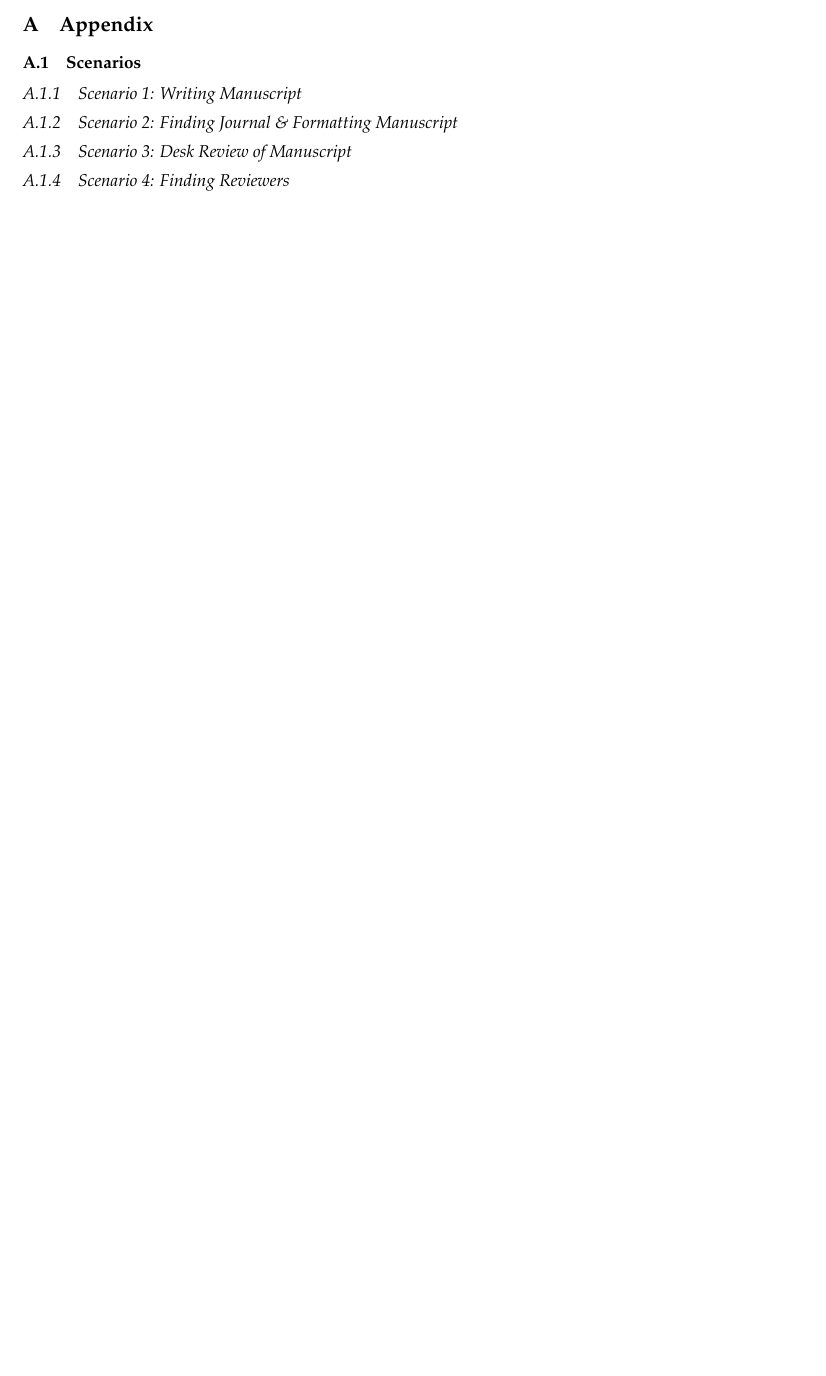
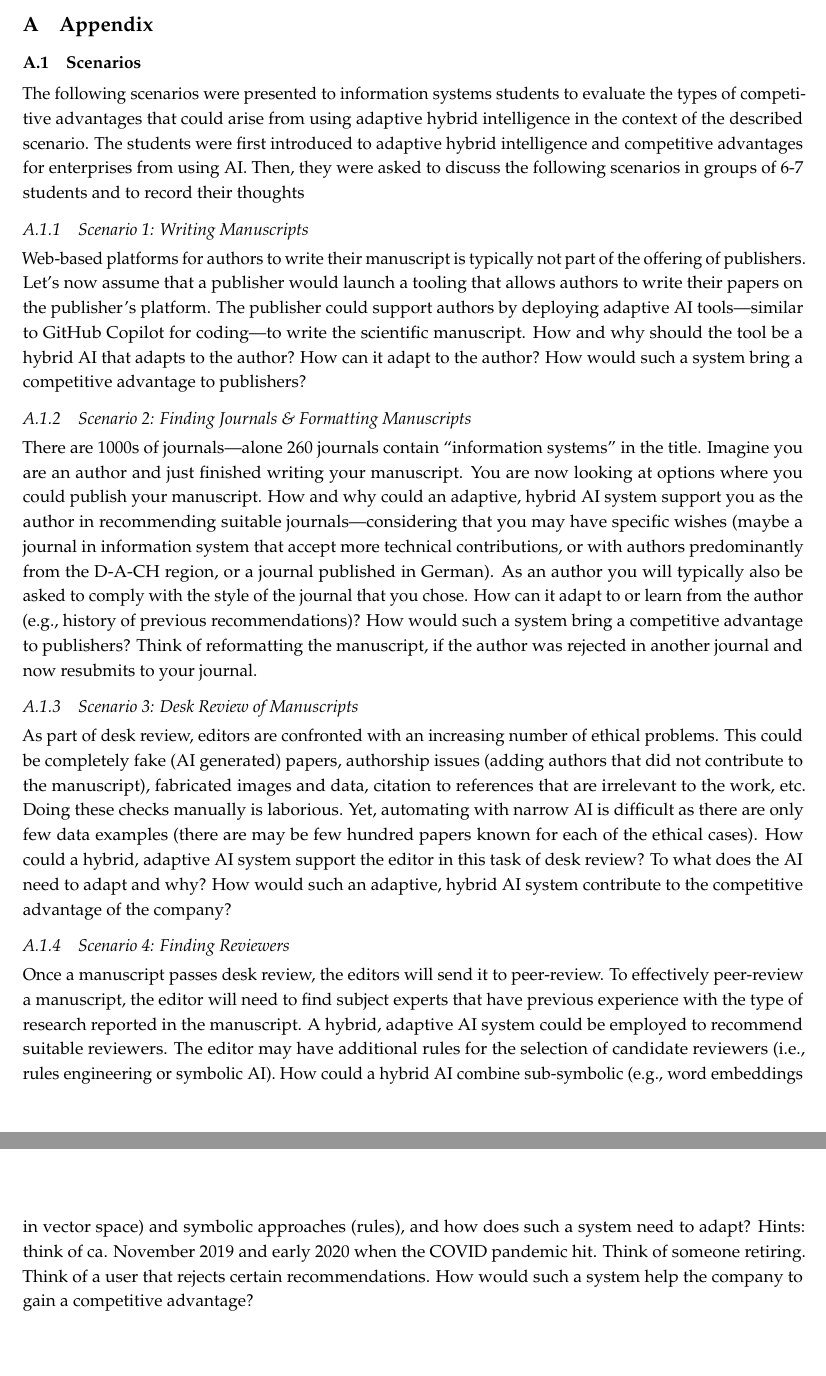
Before and after one commit to rordi/emerging-2023, a LaTeX document (paper/paper.tex, which reads paper/content/99_appendix.tex): part of page 17 of 17 before the commit and two parts of pages 17 and 18 of 18 after it, the two joined at a grey line, cut so that both start at the same text, the shorter picture padded with empty space. Compiled offline with pdfLaTeX.

Commit message:
redraw bpmn diagram in camunda, add scenarios to appendix

```diff
--- a/paper/content/99_appendix.tex
+++ b/paper/content/99_appendix.tex
@@ -2,11 +2,54 @@
 
 \subsection{Scenarios}
 
+The following scenarios were presented to information systems students to evaluate the types of
+competitive advantages that could arise from using adaptive hybrid intelligence in the context
+of the described scenario. The students were first introduced to adaptive hybrid intelligence and
+competitive advantages for enterprises from using AI. Then, they were asked to discuss the following
+scenarios in groups of 6-7 students and to record their thoughts
 
-\subsubsection{Scenario 1: Writing Manuscript}
 
-\subsubsection{Scenario 2: Finding Journal \& Formatting Manuscript}
+\subsubsection{Scenario 1: Writing Manuscripts}
 
-\subsubsection{Scenario 3: Desk Review of Manuscript}
+Web-based platforms for authors to write their manuscript is typically not part of the offering of
+publishers. Let's now assume that a publisher would launch a tooling that allows authors to write
+their papers on the publisher's platform. The publisher could support authors by deploying adaptive
+AI tools---similar to GitHub Copilot for coding---to write the scientific manuscript. How and why
+should the tool be a hybrid AI that adapts to the author? How can it adapt to the author? How would
+such a system bring a competitive advantage to publishers?
+
+
+\subsubsection{Scenario 2: Finding Journals \& Formatting Manuscripts}
+
+There are 1000s of journals---alone 260 journals contain “information systems” in the title. Imagine
+you are an author and just finished writing your manuscript. You are now looking at options where you
+could publish your manuscript. How and why could an adaptive, hybrid AI system support you as the author
+in recommending suitable journals---considering that you may have specific wishes (maybe a journal in
+information system that accept more technical contributions, or with authors predominantly from the D-A-CH
+region, or a journal published in German). As an author you will typically also be asked to comply with the
+style of the journal that you chose. How can it adapt to or learn from the author (e.g., history of previous
+recommendations)? How would such a system bring a competitive advantage to publishers? Think of reformatting
+the manuscript, if the author was rejected in another journal and now resubmits to your journal.
+
+
+\subsubsection{Scenario 3: Desk Review of Manuscripts}
+
+As part of desk review, editors are confronted with an increasing number of ethical problems. This could be
+completely fake (AI generated) papers, authorship issues (adding authors that did not contribute to the manuscript),
+fabricated images and data, citation to references that are irrelevant to the work, etc. Doing these checks manually
+is laborious. Yet, automating with narrow AI is difficult as there are only few data examples (there are may be few
+hundred papers known for each of the ethical cases). How could a hybrid, adaptive AI system support the editor in
+this task of desk review? To what does the AI need to adapt and why? How would such an adaptive, hybrid AI system
+contribute to the competitive advantage of the company?
+
 
 \subsubsection{Scenario 4: Finding Reviewers}
+
+Once a manuscript passes desk review, the editors will send it to peer-review. To effectively peer-review a
+manuscript, the editor will need to find subject experts that have previous experience with the type of research
+reported in the manuscript. A hybrid, adaptive AI system could be employed to recommend suitable reviewers. The
+editor may have additional rules for the selection of candidate reviewers (i.e., rules engineering or symbolic AI).
+How could a hybrid AI combine sub-symbolic (e.g., word embeddings in vector space) and symbolic approaches (rules),
+and how does such a system need to adapt? Hints: think of ca. November 2019 and early 2020 when the COVID pandemic
+hit. Think of someone retiring. Think of a user that rejects certain recommendations. How would such a system help
+the company to gain a competitive advantage?
```
Also changed, not shown: paper/figures/editorial_process.pdf, paper/figures/editorial_process.svg (added), paper/paper.pdf, 1 other file.
